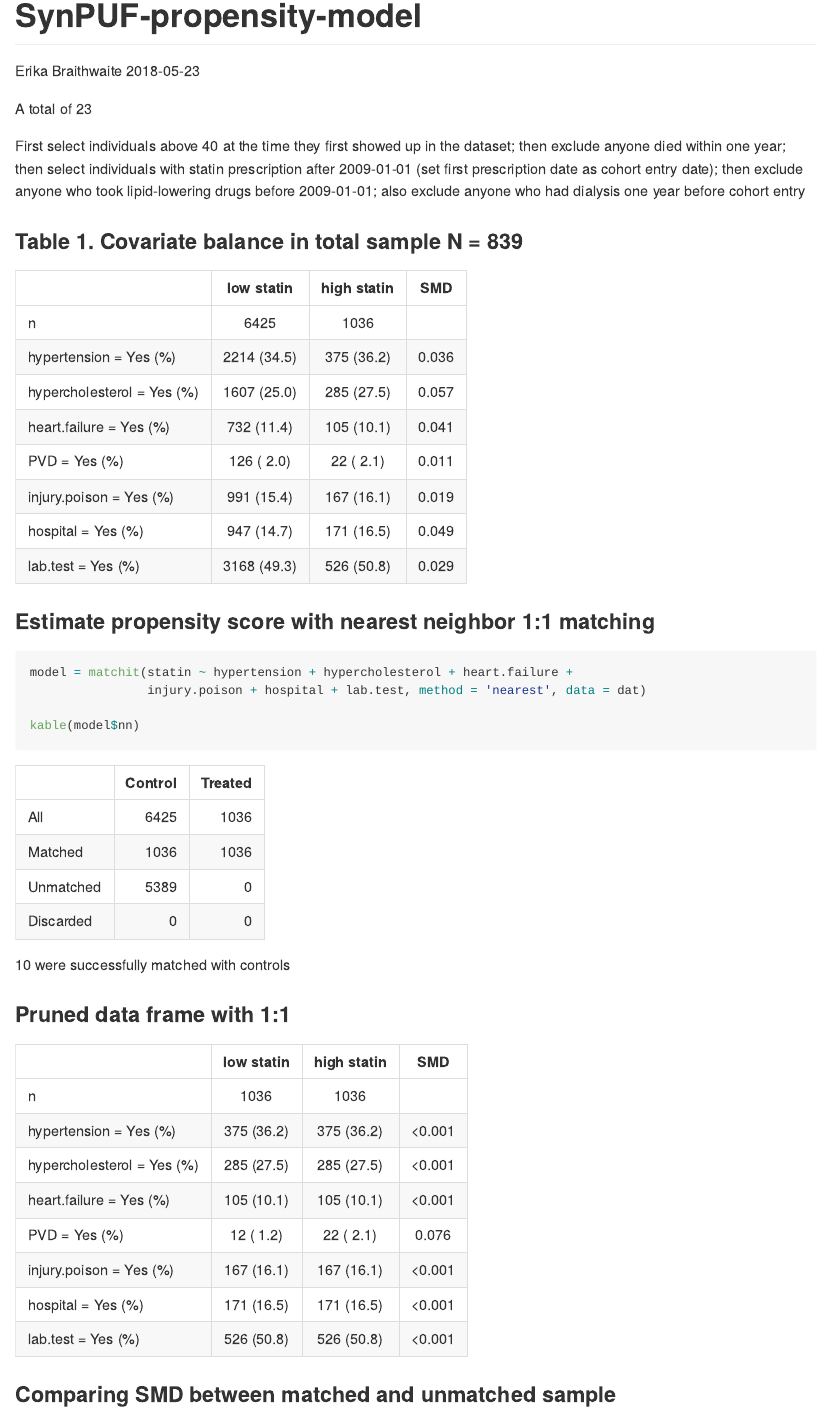
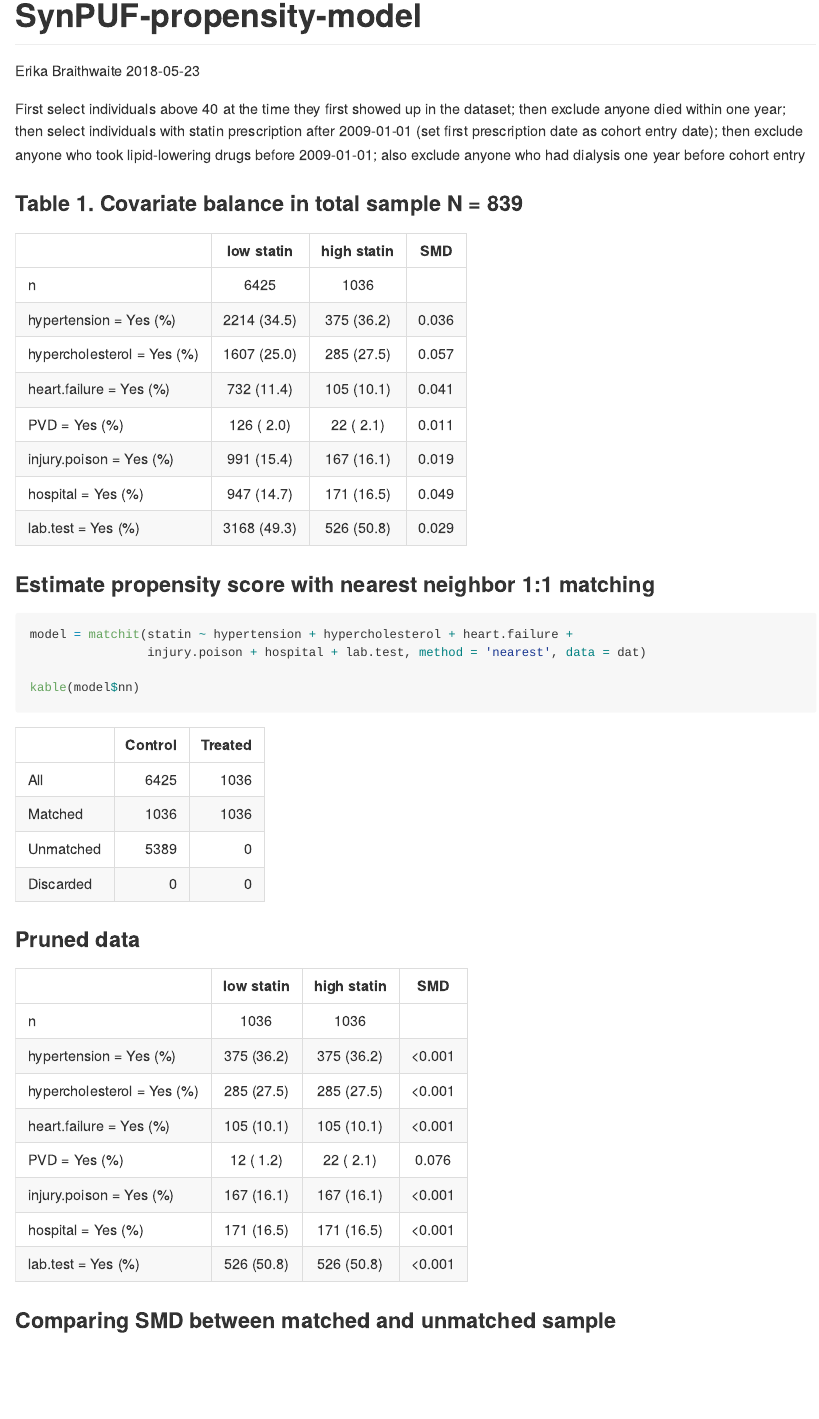
Before and after one commit to precision-analytics/SynPUFs, an R Markdown document (SynPUF-propensity-model.Rmd): the page in a window 1100 px wide, from its top. The pictures show the output file SynPUF-propensity-model.md that the author committed with the source, drawn offline in the style of GitHub.

Commit message:
fixed typos in propensity score  markdown

````diff
--- a/SynPUF-propensity-model.Rmd
+++ b/SynPUF-propensity-model.Rmd
@@ -9,7 +9,7 @@ html_document:
 ---
 
 ```{r setup, echo = FALSE}
-pacman::p_load(aws.s3, magrittr, dplyr, MatchIt, ggplot2, plotly, tableone, forcats, tidyr, knitr, kableExtra, gridExtra, tibble, stringr)
+pacman::p_load(aws.s3, magrittr, dplyr, MatchIt, ggplot2, plotly, tableone, forcats, tidyr, knitr, kableExtra, gridExtra, tibble, stringr, markdown)
 
 dat = readRDS('study_population_6m.RData')
 
@@ -44,7 +44,6 @@ logistic.regression.or.ci <-function(regress.out, level = 0.95)
 }
 ```
 
-A total of `r length(dat)`
 
 First select individuals above 40 at the time they first showed up in the dataset; then exclude anyone died within one year; then select individuals with statin prescription after 2009-01-01 (set first prescription date as cohort entry date); then exclude anyone who took lipid-lowering drugs before 2009-01-01; also exclude anyone who had dialysis one year before cohort entry
 
@@ -104,10 +103,8 @@ kable(model$nn)
 
 ```
 
-`r length(model)` were successfully matched with controls
 
-
-### Pruned data frame with 1:1
+### Pruned data
 
 ```{r Create-matched-table1, echo = F, results = 'hide'}
 # Make data frame containing only matched observations
````
Also changed, not shown: SynPUF-propensity-model.md, SynPUF-propensity-model.Rmd (8 more changed lines), 4 other files.
